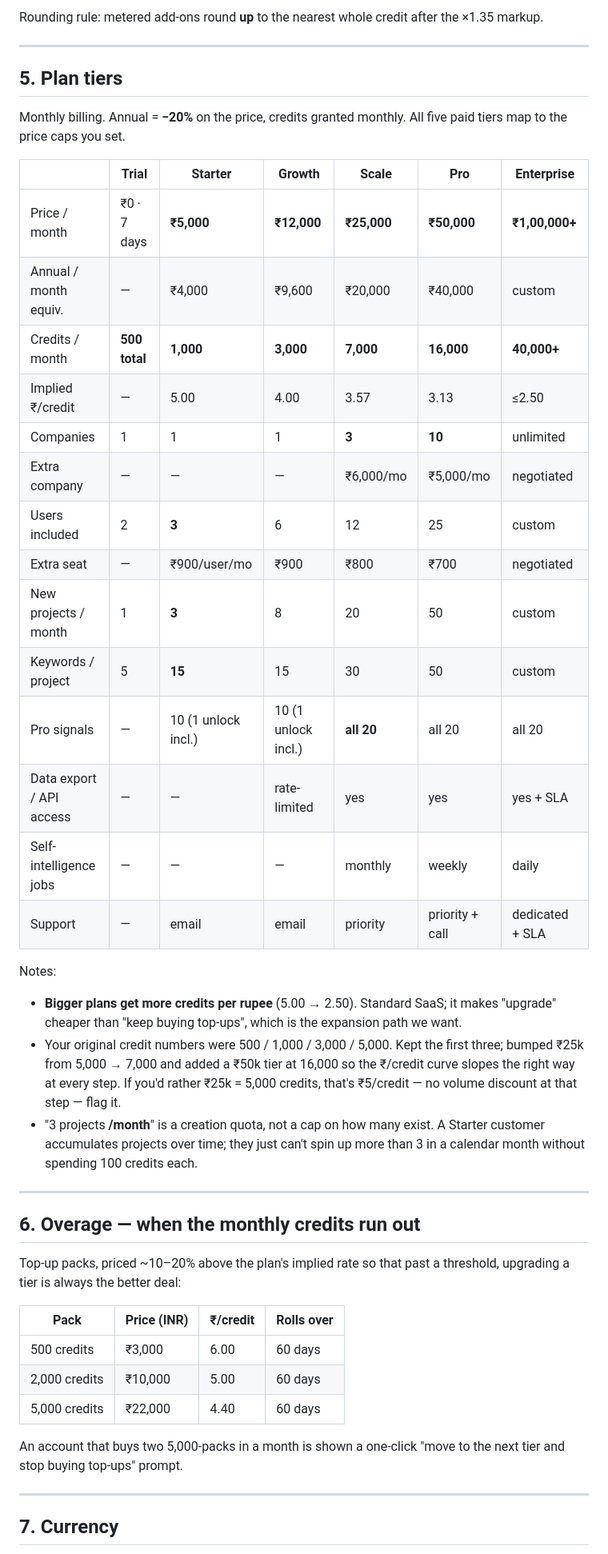
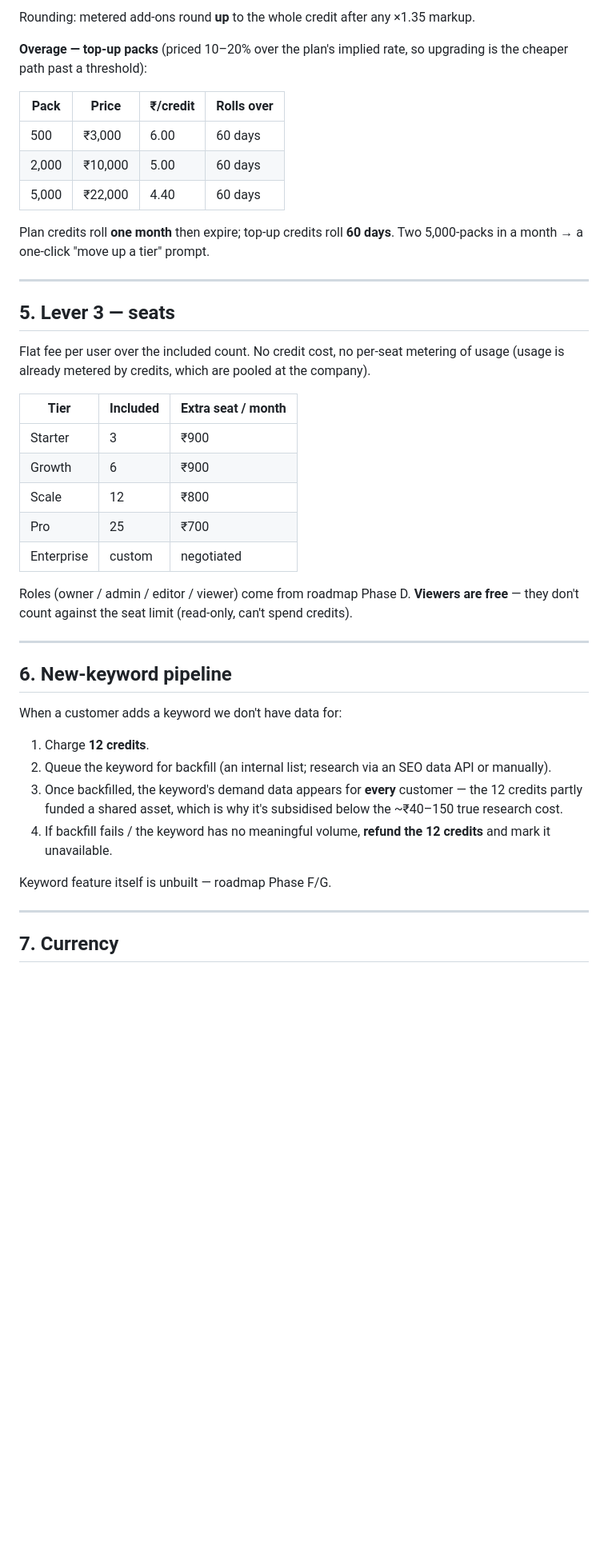
Before and after one commit to Raghotham-harish/paisa-map, a Markdown page: docs/PRICING_MODEL.md, the part around one of its changes. Shown at 80% size. Drawn GitHub-style; blank space fills up the shorter version.

```diff
--- a/docs/PRICING_MODEL.md
+++ b/docs/PRICING_MODEL.md
@@ -82,58 +104,51 @@ reads as punitive to a B2B buyer), then expire. **Top-up credits roll 60 days.**
 
-Rounding rule: metered add-ons round **up** to the nearest whole credit after
-the ×1.35 markup.
+Rounding: metered add-ons round **up** to the whole credit after any ×1.35 markup.
+
+**Overage — top-up packs** (priced 10–20% over the plan's implied rate, so
+upgrading is the cheaper path past a threshold):
+
+| Pack | Price | ₹/credit | Rolls over |
+|---|---|---|---|
+| 500 | ₹3,000 | 6.00 | 60 days |
+| 2,000 | ₹10,000 | 5.00 | 60 days |
+| 5,000 | ₹22,000 | 4.40 | 60 days |
+
+Plan credits roll **one month** then expire; top-up credits roll **60 days**.
+Two 5,000-packs in a month → a one-click "move up a tier" prompt.
 
 ---
 
-## 5. Plan tiers
+## 5. Lever 3 — seats
 
-Monthly billing. Annual = **−20%** on the price, credits granted monthly.
-All five paid tiers map to the price caps you set.
+Flat fee per user over the included count. No credit cost, no per-seat metering
+of usage (usage is already metered by credits, which are pooled at the company).
 
-| | **Trial** | **Starter** | **Growth** | **Scale** | **Pro** | **Enterprise** |
-|---|---|---|---|---|---|---|
-| Price / month | ₹0 · 7 days | **₹5,000** | **₹12,000** | **₹25,000** | **₹50,000** | **₹1,00,000+** |
-| Annual / month equiv. | — | ₹4,000 | ₹9,600 | ₹20,000 | ₹40,000 | custom |
-| Credits / month | **500 total** | **1,000** | **3,000** | **7,000** | **16,000** | **40,000+** |
-| Implied ₹/credit | — | 5.00 | 4.00 | 3.57 | 3.13 | ≤2.50 |
-| Companies | 1 | 1 | 1 | **3** | **10** | unlimited |
-| Extra company | — | — | — | ₹6,000/mo | ₹5,000/mo | negotiated |
-| Users included | 2 | **3** | 6 | 12 | 25 | custom |
-| Extra seat | — | ₹900/user/mo | ₹900 | ₹800 | ₹700 | negotiated |
-| New projects / month | 1 | **3** | 8 | 20 | 50 | custom |
-| Keywords / project | 5 | **15** | 15 | 30 | 50 | custom |
-| Pro signals | — | 10 (1 unlock incl.) | 10 (1 unlock incl.) | **all 20** | all 20 | all 20 |
-| Data export / API access | — | — | rate-limited | yes | yes | yes + SLA |
-| Self-intelligence jobs | — | — | — | monthly | weekly | daily |
-| Support | — | email | email | priority | priority + call | dedicated + SLA |
+| Tier | Included | Extra seat / month |
+|---|---|---|
+| Starter | 3 | ₹900 |
+| Growth | 6 | ₹900 |
+| Scale | 12 | ₹800 |
+| Pro | 25 | ₹700 |
+| Enterprise | custom | negotiated |
 
-Notes:
-- **Bigger plans get more credits per rupee** (5.00 → 2.50). Standard SaaS; it
-  makes "upgrade" cheaper than "keep buying top-ups", which is the expansion path
-  we want.
-- Your original credit numbers were 500 / 1,000 / 3,000 / 5,000. Kept the first
-  three; bumped ₹25k from 5,000 → 7,000 and added a ₹50k tier at 16,000 so the
-  ₹/credit curve slopes the right way at every step. If you'd rather ₹25k = 5,000
-  credits, that's ₹5/credit — no volume discount at that step — flag it.
-- "3 projects **/month**" is a creation quota, not a cap on how many exist. A
-  Starter customer accumulates projects over time; they just can't spin up more
-  than 3 in a calendar month without spending 100 credits each.
+Roles (owner / admin / editor / viewer) come from roadmap Phase D. **Viewers are
+free** — they don't count against the seat limit (read-only, can't spend credits).
 
 ---
 
-## 6. Overage — when the monthly credits run out
+## 6. New-keyword pipeline
 
-Top-up packs, priced ~10–20% above the plan's implied rate so that past a
-threshold, upgrading a tier is always the better deal:
+When a customer adds a keyword we don't have data for:
+1. Charge **12 credits**.
+2. Queue the keyword for backfill (an internal list; research via an SEO data
+   API or manually).
+3. Once backfilled, the keyword's demand data appears for **every** customer —
+   the 12 credits partly funded a shared asset, which is why it's subsidised
+   below the ~₹40–150 true research cost.
+4. If backfill fails / the keyword has no meaningful volume, **refund the 12
+   credits** and mark it unavailable.
 
-| Pack | Price (INR) | ₹/credit | Rolls over |
-|---|---|---|---|
-| 500 credits | ₹3,000 | 6.00 | 60 days |
-| 2,000 credits | ₹10,000 | 5.00 | 60 days |
-| 5,000 credits | ₹22,000 | 4.40 | 60 days |
-
-An account that buys two 5,000-packs in a month is shown a one-click "move to
-the next tier and stop buying top-ups" prompt.
+Keyword feature itself is unbuilt — roadmap Phase F/G.
 
 ---
 
```
Also changed, not shown: other parts of docs/PRICING_MODEL.md (+109 -140 lines).
